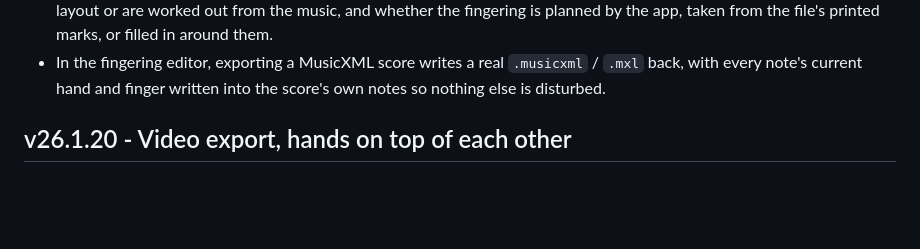
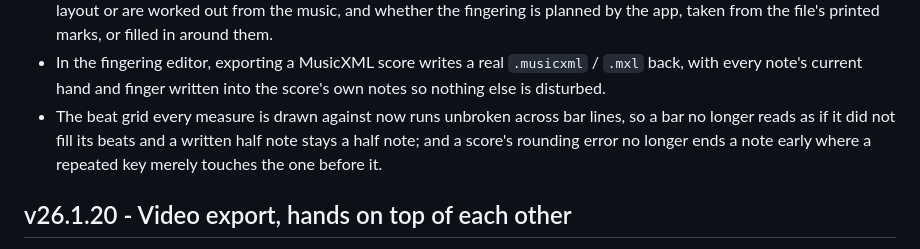
Before and after one commit to vchieu/pygame-piano-animator, a Markdown page: CHANGELOG.md, the part around the change. GitHub-like rendering; blank space fills up the shorter version.

Commit message:
Note the MusicXML beat-grid and re-strike fixes
The beat grid now runs unbroken across bar lines, and a rounding-error
overlap no longer ends a note early. Both showed up on 50-nam-ve-sau.mxl.

```diff
--- a/CHANGELOG.md
+++ b/CHANGELOG.md
@@ -35,6 +35,9 @@ v20YY.MM.DD.HHMM). Newest first.
   printed marks, or filled in around them.
 - In the fingering editor, exporting a MusicXML score writes a real `.musicxml` / `.mxl` back, with every note's
   current hand and finger written into the score's own notes so nothing else is disturbed.
+- The beat grid every measure is drawn against now runs unbroken across bar lines, so a bar no longer reads as if
+  it did not fill its beats and a written half note stays a half note; and a score's rounding error no longer ends
+  a note early where a repeated key merely touches the one before it.
 
 ## v26.1.20 - Video export, hands on top of each other
 - Export a performance to an .mp4 from the button under the player's progress bar: choose whether the progress
```
